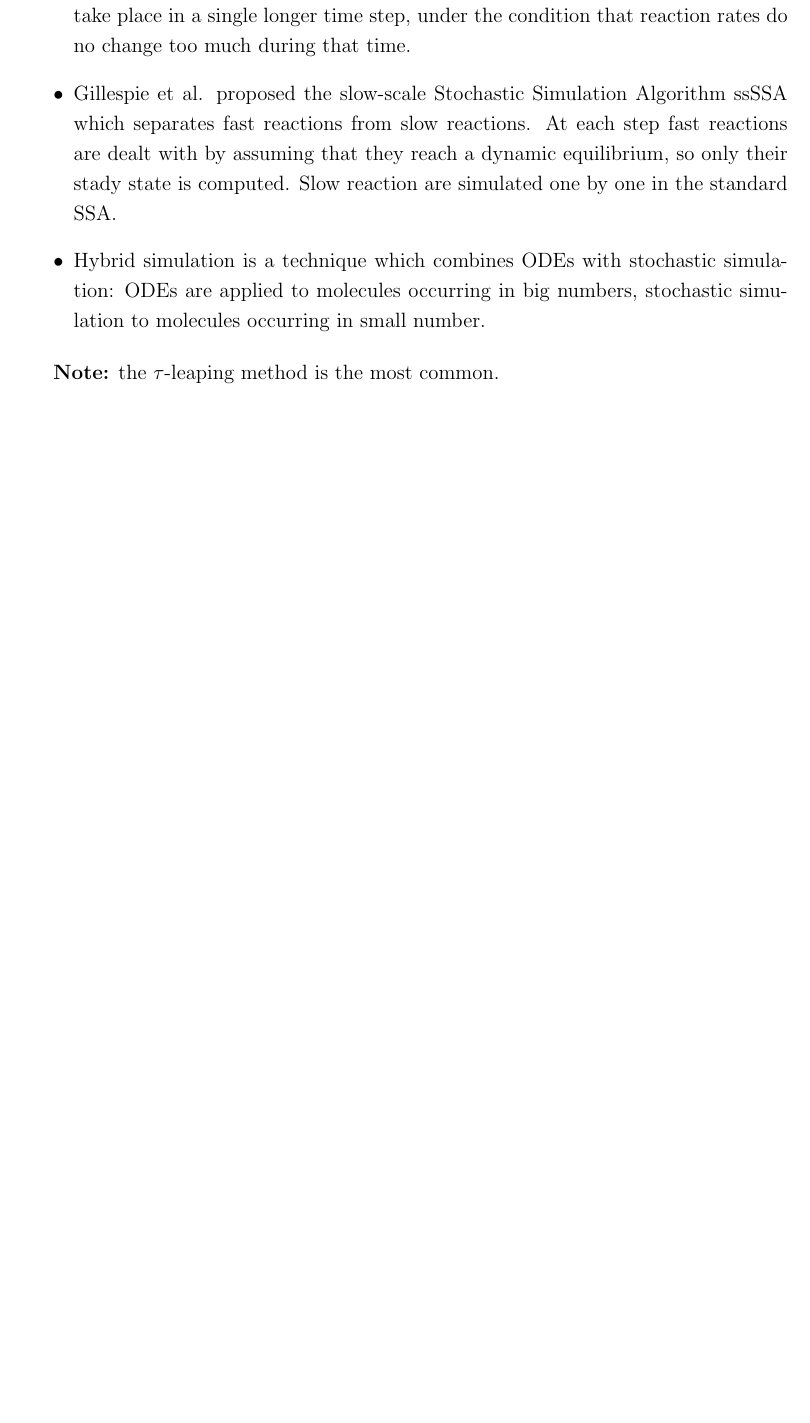
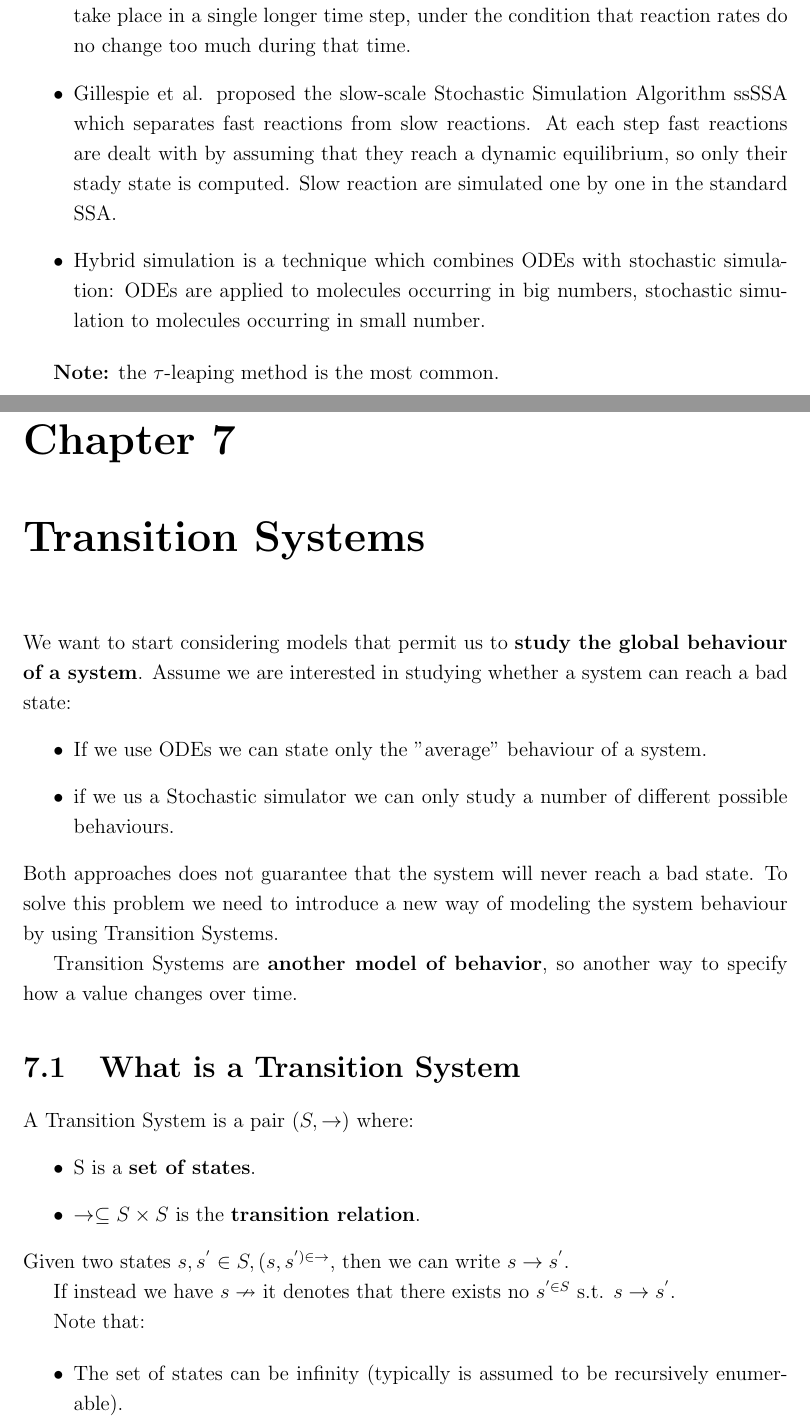
Before and after one commit to Sallo97/CMCS-Notes-2023-2024, a LaTeX thesis (main.tex, which reads Chapters/07-Transition Systems.tex): part of page 51 of 52 before the commit and two parts of pages 51 and 52 of 55 after it, the two joined at a grey line, cut so that both start at the same text, the shorter picture padded with empty space. The pictures show the PDF file CMCS_Lessons_Notes.pdf that the author committed with the source.

Commit message:
Added notes from lesson 7

```diff
--- /dev/null
+++ b/Chapters/07-Transition Systems.tex
@@ -0,0 +1,32 @@
+\chapter{Transition Systems}
+We want to start considering models that permit us to \textbf{study the global behaviour of a system}. Assume we are interested in studying whether a system can reach a bad state:
+\begin{itemize}
+    \item If we use ODEs we can state only the "average" behaviour of a system.
+    \item if we us a Stochastic simulator we can only study a number of different possible behaviours.
+\end{itemize}
+Both approaches does not guarantee that the system will never reach a bad state. To solve this problem we need to introduce a new way of modeling the system behaviour by using Transition Systems.\par
+Transition Systems are \textbf{another model of behavior}, so another way to specify how a value changes over time.
+
+\section{What is a Transition System}
+A Transition System is a pair $(S, \rightarrow)$ where:
+\begin{itemize}
+    \item S is a \textbf{set of states}.
+    \item $\rightarrow \subseteq S \times S$ is the \textbf{transition relation}.
+\end{itemize}
+Given two states $s, s^{'} \in S, (s, s^') \in \rightarrow$, then we can write $s \rightarrow s^'$.\par
+If instead we have $s \nrightarrow$ it denotes that there exists no $s^' \in S$ s.t. $s \rightarrow s^'$.\par
+Note that:
+
+\begin{itemize}
+    \item The set of states can be infinity (typically is assumed to be recursively enumerable).
+    \item Transitions describe system state changes.
+    \item A state may have more than one outgoing transitions ( $s \rightarrow s^'$ and $s \rightarrow s^{''}$ capturing \textbf{non-deterministic behaviors}. The fact that $s_1$ may evolve in either $s_2$ or $s_3$ does not necessary mean that there is a random choice between the two possibilities. The state choosen could depend froma timer, a scheduler, a probabilistic choice and so on. In general, non-determinis is an \textbf{abstraction} of choice criterion that we simply do not want to model.
+\end{itemize}
+
+\section{Trace}
+A trace $t$ in a Transition System is a path, meaning a sequence of states t = $s_0, s_1, ..., s_i, s_{i+1}, ...$ such that for each $s_i$ and $s_{i+1}$ ($i \in from the initial state \mathbb{N}$ it holds $s_i \rightarrow s_{i+1}$. $s_0$ is always chose as the \textbf{initial state}.
+Note:
+\begin{itemize}
+    \item t = $s_0$ is the \textbf{minimal trace}.
+    \item a trace t is maximal if either t is infinite or $t = s_0, s_1, ..., s_n$ and $s_n \nrightarrow$.
+\end{itemize}
@@ -0,0 +41,4 @@
+\begin{itemize}
+    \item $\mathcal{P}(AP)$ denotes the powerset of AP.
+    \item The interpretation is that an atomic proposition $a$ is contained in a state if and only if it is true in that state
+\end{itemize}
@@ -0,0 +51,6 @@
+\subsection{Transition Rules}
+Given a Transition System over a set of variables, it can be specified b y giving a set of \textbf{transition rules} having the following form:
+\begin{center}
+    guard $\rightarrow$ update
+\end{center}
+where:
@@ -0,0 +60,7 @@
+\end{itemize}
+
+The idea is that the transition relation contain a transition between each pair of states $s_1, s_2$ s.t.:
+\begin{itemize}
+    \item $s_1$ satisfies the guard.
+    \item  $s_2$ can be obtained by applying to $s_1$ the assignments described in update.
+\end{itemize}
```
Also changed, not shown: main.tex (+2 -1 lines), CMCS_Lessons_Notes.pdf, Chapters/06-Stochastic Simulation of Chemical Reactions.tex (renamed from Chapters/06 - Stochastic Simulation of Chemical Reactions.tex), Chapters/07-Transition Systems.tex (17 more changed lines).
